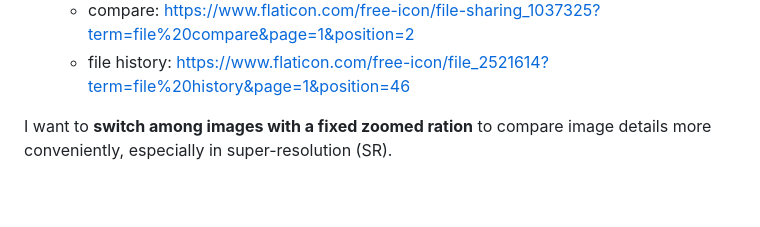
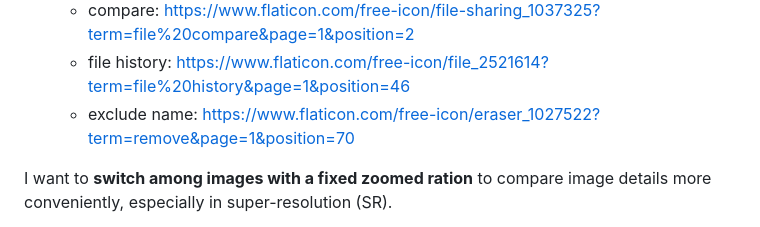
Before and after one commit to xinntao/HandyView, a Markdown page: README.md, the part around the change. Rendered like a GitHub page; blank space fills up the shorter version.

```diff
--- a/README.md
+++ b/README.md
@@ -16,6 +16,7 @@
   - refresh: https://www.flaticon.com/free-icon/reuse_3299869?term=refresh&page=1&position=16
   - compare: https://www.flaticon.com/free-icon/file-sharing_1037325?term=file%20compare&page=1&position=2
   - file history: https://www.flaticon.com/free-icon/file_2521614?term=file%20history&page=1&position=46
+  - exclude name: https://www.flaticon.com/free-icon/eraser_1027522?term=remove&page=1&position=70
 
 I want to **switch among images with a fixed zoomed ration** to compare image details more conveniently, especially in super-resolution (SR).
 
```
Also changed, not shown: icons/exclude.png (added), 2 other files.
